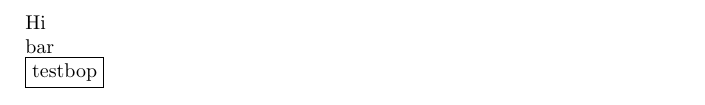
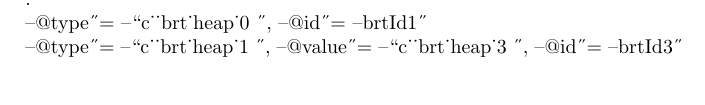
Before and after one commit to abstrnoah/brumaltex, a LaTeX document (test3.tex, which reads brumaltex3.sty): part of the page, cut at the place of the change. Compiled offline with pdfLaTeX.

Commit message:
v3 draft object system

```diff
--- a/brumaltex3.sty
+++ b/brumaltex3.sty
@@ -8,47 +8,112 @@
 % the quantity of objects allocated by makers
 \int_new:N \g__brt_heap_size
 
-% { } -> a new unique csname
-\prgNewFunction \__brt_heap_alloc { }
-    {
-        \tlSet \lTmpaTl { \expName { c__brt_heap_ \int_use:N \g__brt_heap_size } }
-        \int_gincr:N \g__brt_heap_size
-        \prgReturn { \tlUse \lTmpaTl }
-    }
+% {} -> a new unique csname
+\prgNewFunction \__brt_heap_alloc {}
+    {\tlSet \lTmpaTl {\expName {c__brt_heap_ \int_use:N \g__brt_heap_size}}
+     \int_gincr:N \g__brt_heap_size
+     \prgReturn {\tlUse \lTmpaTl}}
 
-% #1 = constant constructor; #2 = value; -> newly made constant
-\prgNewFunction \__brt_make { M m }
-    {
-        \tlSet \lTmpaTl { \__brt_heap_alloc }
-        #1 { \tlUse \lTmpaTl } { #2 }
-        \prgReturn { \tlUse \lTmpaTl }
-    }
+% #1 = constant constructor; #2 = value; -> new constant
+\prgNewFunction \__brt_make {Nm}
+    {\tlSet \lTmpaTl {\__brt_heap_alloc}
+     #1 {\tlUse \lTmpaTl} {#2}
+     \prgReturn {\tlUse \lTmpaTl}}
 
-% #1 = name; #2 = arg spec ; #3 = code; -> void
-% Use \prgNewFunction unless it is necessary to dynamically evaluate #1, since
-% this wrapper comes at a performance cost.
-\prgNewFunction \__brt_fun_new:Mmn { M m n }
-    { \prgNewFunction #1 { #2 } { #3 } }
+% \brtPFunCons #1=name:csname {#2=args:clist} {#3=code} -> void
+% Make a function that takes one formal parameter which is a keyval list.
+% The code must use \prgReturn to return.
+% Inside the code, the macro \brtArgGet  may be used to access arguments.
+% All argument values are token lists.
+% NOTE: #2 does literally nothing, for now.
+\propClearNew \l__args
+\prgNewFunction \brtArgGet {m} {\propVarItem \l__args {#1}}
+\prgNewFunction \brtPFunCons {Mmn}
+    {\prgNewFunction #1 {m}
+        {\propSetFromKeyval \l__args {##1} #3}}
 
-% functions are commands
-% function literals are anonymous function expressions together with arg spec
-% #1 = arg spec (per functional.sty); #2 = code; -> newly made function
-\prgNewFunction \brtFunMake { m n }
-    {
-        \tlSet \lTmpaTl { \__brt_heap_alloc }
-        \__brt_fun_new:Mmn { \tlUse \lTmpaTl } { #1 } { #2 }
-        \prgReturn { \tlUse \lTmpaTl }
-    }
+% the quantity of objects with id
+\int_new:N \g__brt_universe_size
 
-% integers are integer literals
-\prgNewFunction \brtIntMake { e } { #1 }
+% \__brt_id_alloc -> new unique id string
+\strClearNew \l__id
+\prgNewFunction \__brt_id_alloc {}
+    {\strSet \l__id {\evalWhole {brt Id \intUse \g__brt_universe_size}}
+     \int_gincr:N \g__brt_universe_size
+     \prgReturn {\strUse \l__id}}
 
-% strings are variables, string literals are token lists
-\prgNewFunction \brtStrMake { m }
-    { \prgReturn { \__brt_make { \exp_not:n { \strConst } } { #1 } } }
+% \brtObjCons {#2=args:keyvals} -> new object
+% If args does not provide @type=, then the object's @type is set to \brtTypeT.
+% The object is automatically given an @id=, which overrides args.@id.
+% The @id= also serves as a name.
+% TODO Handle primitives.
+\propClearNew \l__args
+\strClearNew \l__id
+\tlClearNew \l__obj_p
+\prgNewFunction \brtObjCons {m}
+    {\propSetFromKeyval \l__args {\evalWhole {#1}}
+     \strSet \l__id {\__brt_id_alloc}
+     \propPutIfNew \l__args {@type} {\brtTypeT}
+     \propPut \l__args {@id} {\strUse \l__id}
+     \tlSet \l__obj_p {\__brt_make \propConstFromKeyval {\propToKeyval \l__args}}
+     \brtObjName {\strUse \l__id} {\tlUse \l__obj_p}
+     \prgReturn {\tlUse \l__obj_p}}
 
-\prgNewFunction \brtStrConcat { M M }
-    {
-        \strConcat \lTmpaStr #1 #2
-        \prgReturn { \brtStrMake { \strUse \lTmpaStr } }
-    }
+% \brtObjElim #1=obj:obj {#2=key:str} -> value
+% TODO support attribute paths
+\prgNewFunction \brtObjElim {Mm}
+    {\prgReturn {\propVarItem #1 {#2}}}
+
+% The \brtObjNamed maps names to objects, not necessarily injectively.
+% For each object, its @id= is a valid name for the object.
+% \brtObjName {#1=name:str} #2=obj:obj -> void
+\prgNewFunction \brtObjName {mM}
+    {\tlConst {\expName {c__brt_obj_named_ #1}} #2}
+
+% \brtObjNamed {#1=name:str} -> object named "name"
+\prgNewFunction \brtObjNamed {m}
+    {\prgReturn {\tlUse {\expName {c__brt_obj_named_ #1}}}}
+
+% primitive type type (default formatter)
+\propConstFromKeyval \c__brt_obj_named_TypeII {@id=TypeII}
+\brtObjName {Type} {\brtObjCons {@type = \c__brt_obj_named_TypeII}}
+
+% primitive integer type (formats to expl3 integer)
+\brtObjName {Int} {\brtObjCons {@type = \brtObjNamed {Type}}}
+\prgNewFunction \brtIntCons {m}
+    {\prgReturn
+        {\brtObjCons
+            {@type = \brtObjNamed {Int},
+             @value = {\__brt_make \intConst {#1}}}}}
+
+% primitive string type (formats to expl3 string)
+\brtObjName {Str} {\brtObjCons {@type = \brtObjNamed {Type}}}
+\prgNewFunction \brtStrCons {m}
+    {\prgReturn
+        {\brtObjCons
+            {@type = \brtObjNamed {Str},
+             @value = {\__brt_make \strConst {#1}}}}}
+
+% \brtObjFmt #1=obj:obj {#2=fmtr:fun} -> void
+% Set the formatter for the object.
+\prgNewFunction \__brt_obj_fmt_get_p {M}
+    {\prgReturn {\expName {g__brt_obj_fmt_ \brtObjElim #1 {@id}}}}
+\prgNewFunction \brtObjFmt {Mn}
+    {\tlSet {\__brt_obj_fmt_get_p #1} {#2}}
+
+% \brtObjFmtd #1=obj:obj -> formatted object
+\tlClearNew \l__fmt_p
+\tlClearNew \l__fmt_code
+\prgNewFunction \brtObjFmtd {M}
+    {\tlSet \l__fmt_p {\__brt_obj_fmt_get_p #1}
+     \tlVarIfEmptyTF {\tlUse \l__fmt_p}
+        {\tlSetEq \l__fmt_p {\__brt_obj_fmt_get_p {\brtObjElim #1 {@type}}}
+         \tlVarIfEmptyTF {\tlUse \l__fmt_p}
+            {\tlSet \l__fmt_code {TODO~at~brtObjFmtd}}
+            {\tlSetEq \l__fmt_code {\tlUse \l__fmt_p}}}
+        {\tlSetEq \l__fmt_code {\tlUse \l__fmt_p}}
+     \prgReturn {\prgRunOneArgCode {#1} {\tlUse \l__fmt_code}}}
+
+% \brtObjFmt {\brtObjNamed {Type}} {\prgReturn {\tlToStr {\propToKeyval #1}}}
+
+% \brtStrConcat
--- a/test3.tex
+++ b/test3.tex
@@ -5,14 +5,12 @@
 
 \begin{document}
 
-    Hi
+    .
 
-    % \brtIntMake{5}
+    \tlToStr{\propToKeyval {\brtObjNamed {Int}}}
 
-    % \fbox{testbop}
+    \tlToStr{\propToKeyval {\brtIntCons {3}}}
 
-    \brtStrMake{bar}
-
-    \fbox{\strUse{\brtStrConcat{\brtStrMake{test}}{\brtStrMake{bop}}}}
+    % \brtObjFmtd {\brtObjNamed {Type}}
 
 \end{document}
```
Also changed, not shown: README.md.
